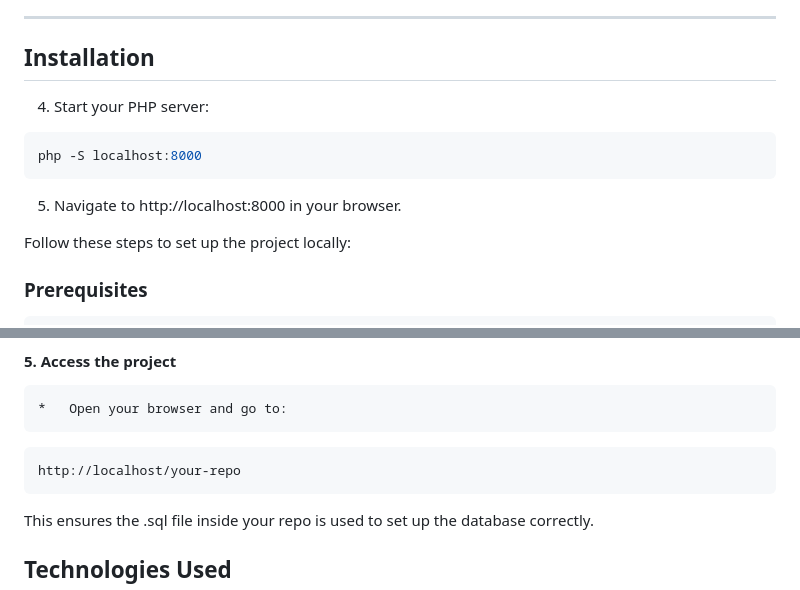
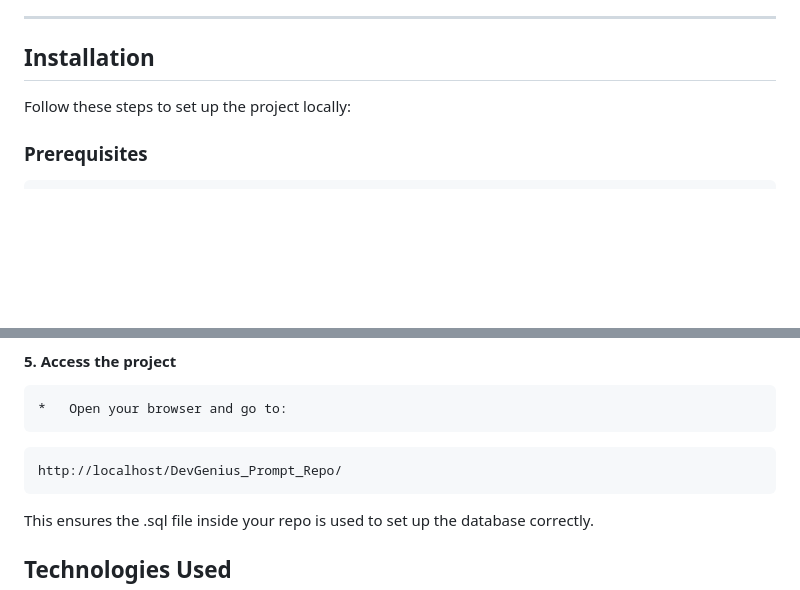
Before and after one commit to BEN-ESSAHRAOUI-Yassine/DevGenius_Prompt_Repo, a Markdown page: README.md, 2 parts joined by grey strips. GitHub-like rendering; blank space fills up the shorter version.

````diff
--- a/README.md
+++ b/README.md
@@ -29,12 +29,6 @@ DevGenius is a web-based platform to manage, categorize, and share programming a
 ---
 
 ## Installation
-
-4. Start your PHP server:
-```bash
-php -S localhost:8000
-```
-5. Navigate to http://localhost:8000 in your browser.
 
 Follow these steps to set up the project locally:
 
@@ -75,7 +69,7 @@ $dbname = "devgenius_db";
 
     *   Open your browser and go to:
 ```bash
-http://localhost/your-repo
+http://localhost/DevGenius_Prompt_Repo/
 ```
 This ensures the .sql file inside your repo is used to set up the database correctly.
 
````
